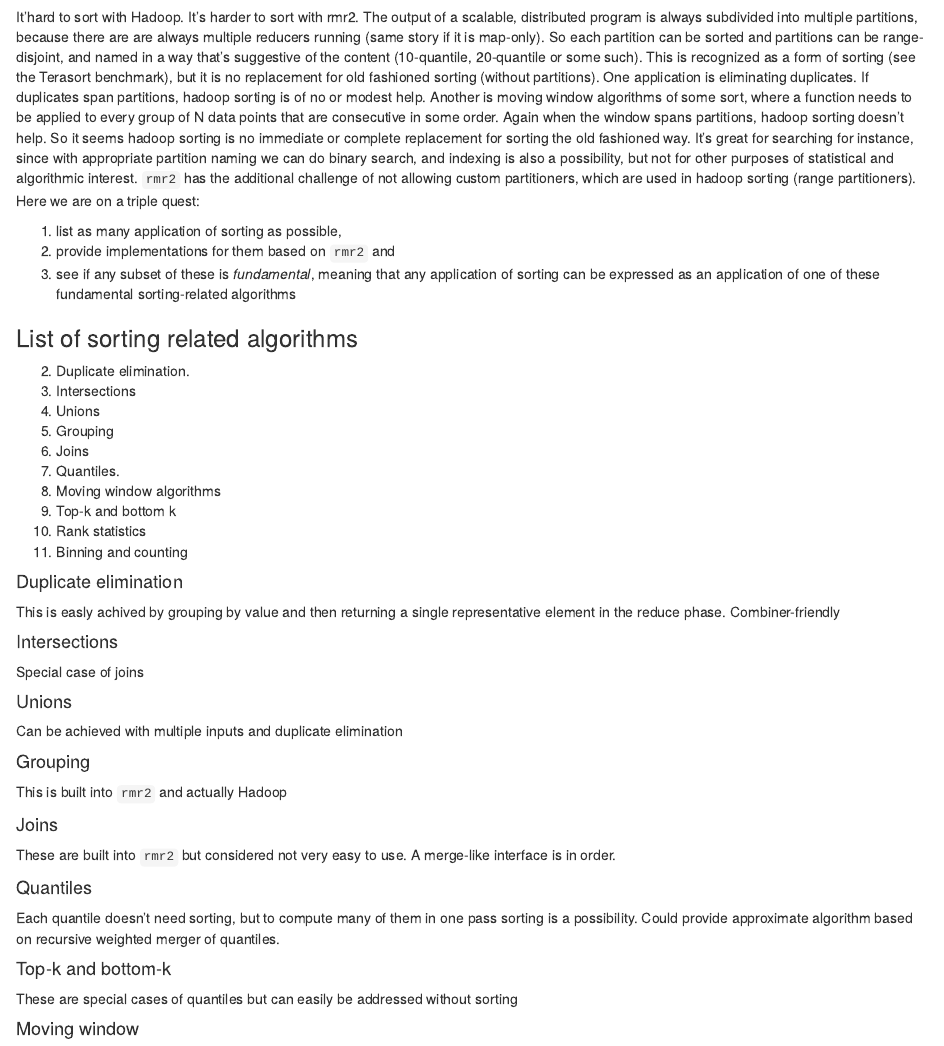
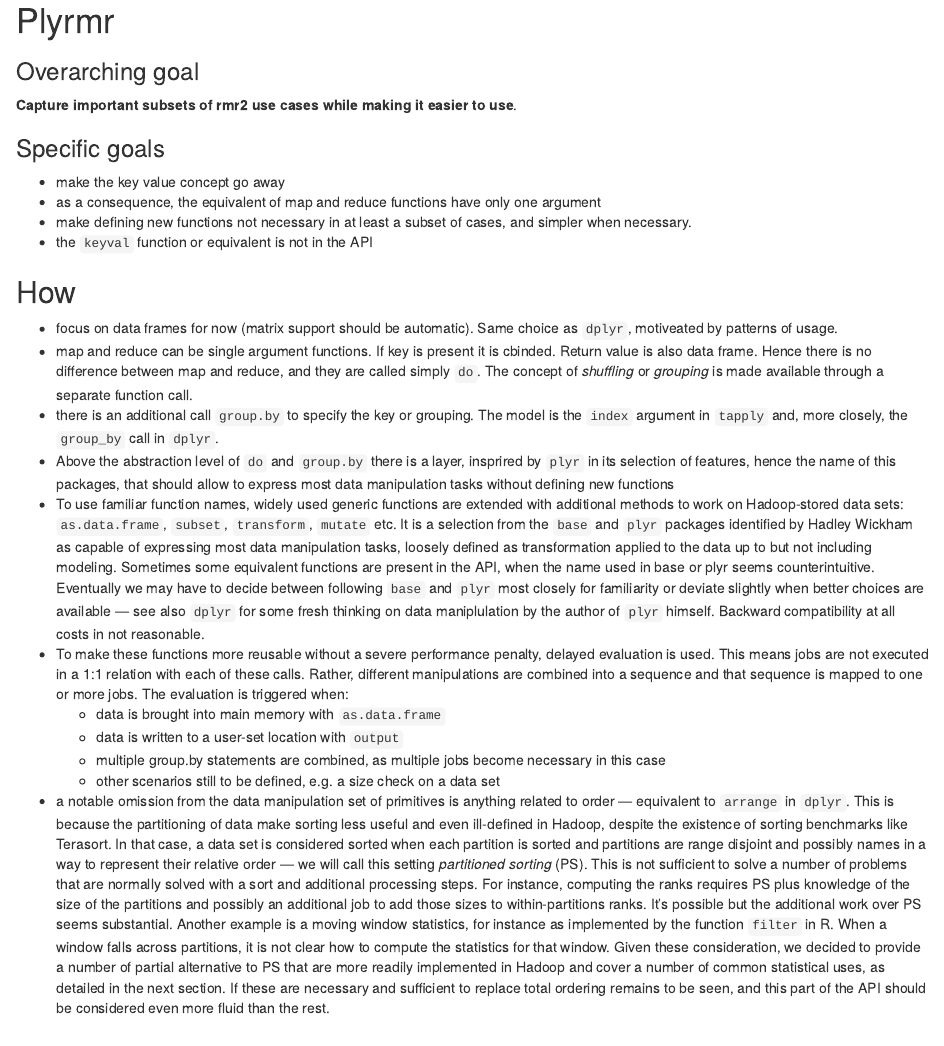
Before and after one commit to RevolutionAnalytics/plyrmr, an R Markdown document (docs/design.Rmd): the page in a window 1100 px wide, from 60 px down before the commit and from 20 px down after it. Rendered offline with R 4.5, knitr and Pandoc, with nearby package versions.

Commit message:
completed with integrations from rmr.ez

```diff
--- a/docs/design.Rmd
+++ b/docs/design.Rmd
@@ -1,6 +1,31 @@
+# Plyrmr
+
+### Overarching goal
+**Capture important subsets of rmr2 use cases while making it easier to use**.
+
+### Specific goals
+* make the key value concept go away
+* as a consequence, the equivalent of map and reduce functions have only one argument
+* make defining new functions not necessary in at least a subset of cases, and simpler when necessary.
+* the `keyval` function or equivalent is not in the API
+
+## How
+* focus on data frames for now (matrix support should be automatic). Same choice as `dplyr`, motiveated by patterns of usage.
+* map and reduce can be single argument functions. If key is present it is cbinded. Return value is also data frame. Hence there is no difference between map and reduce, and they are called simply `do`. The concept of *shuffling* or *grouping* is made available through a separate function call.
+* there is an additional call `group.by` to specify the key or grouping. The model is the `index` argument in `tapply` and, more closely, the `group_by` call in `dplyr`.
+* Above the abstraction level of `do` and `group.by` there is a layer, insprired by `plyr` in its selection of features, hence the name of this packages, that should allow to express most data manipulation  tasks without defining new functions
+* To use familiar function names, widely used generic functions are extended with additional methods to work on Hadoop-stored data sets: `as.data.frame`, `subset`, `transform`, `mutate` etc. It is a selection from the `base` and `plyr` packages identified by Hadley Wickham as capable of expressing most data manipulation tasks, loosely defined as transformation applied to the data up to but not including modeling. Sometimes some equivalent functions are present in the API, when the name used in base or plyr seems counterintuitive. Eventually we may have to decide between following `base` and `plyr` most closely for familiarity or deviate slightly when better choices are available &mdash; see also `dplyr` for some fresh thinking on data maniplulation by the author of `plyr` himself. Backward compatibility at all costs in not reasonable.
+* To make these functions more reusable without a severe performance penalty, delayed evaluation is used. This means jobs are not executed in a 1:1 relation with each of these calls. Rather, different manipulations are combined into a sequence and that sequence is mapped to one or more jobs. The evaluation is triggered when:
+   * data is brought into main memory with `as.data.frame`
+   * data is written to a user-set location with `output`
+   * multiple group.by statements are combined, as multiple jobs become necessary in this case
+   * other scenarios still to be defined, e.g. a size check on a data set
+* a notable omission from the data manipulation set of primitives is anything related to order &mdash; equivalent to `arrange` in `dplyr`. This is because the partitioning of data make sorting less useful and even ill-defined in Hadoop, despite the existence of sorting benchmarks like Terasort. In that case, a data set is considered sorted when each partition is sorted and partitions are range disjoint and possibly names in a way to represent their relative order &mdash; we will call this setting *partitioned sorting* (PS). This is not sufficient to solve a number of problems that are normally solved with a sort and additional processing steps. For instance, computing the ranks requires PS plus knowledge of the size of the partitions and possibly an additional job to add those sizes to within-partitions ranks. It's possible but the additional work over PS seems substantial. Another example is a moving window statistics, for instance as implemented by the function `filter` in R. When a window falls across partitions, it is not clear how to compute the statistics for that window. Given these consideration, we decided to provide a number of partial alternative to PS that are more readily implemented in Hadoop and cover a number of common statistical uses, as detailed in the next section. If these are necessary and sufficient to replace total ordering remains to be seen, and this part of the API should be considered even more fluid than the rest.
+
+
 ## Alternatives to `arrange` (sorting)
 
-It'hard to sort with Hadoop. It's harder to sort with rmr2. The output of a scalable, distributed program is always subdivided into multiple partitions, because there are are always multiple reducers running (same story if it is map-only). So each partition can be sorted and partitions can be range-disjoint, and named in a way that's suggestive of the content (10-quantile, 20-quantile or some such). This is recognized as a form of sorting (see the Terasort benchmark), but it is no replacement for old fashioned sorting (without partitions). One application is eliminating duplicates. If duplicates span partitions, hadoop sorting is of no or modest help. Another is moving window algorithms of some sort, where a function needs to be applied to every group of N data points that are consecutive in some order. Again when the window spans partitions, hadoop sorting doesn't help. So it seems hadoop sorting is no immediate or complete replacement for sorting the old fashioned way. It's great for searching  for instance, since with appropriate partition naming we can do binary search, and indexing is also a possibility, but not for other purposes of statistical and algorithmic interest. `rmr2` has the additional challenge of not allowing custom partitioners, which are used in hadoop sorting (range partitioners). Here we are on a triple quest:
+ Here we are on a triple quest:
 
 1. list as many application of sorting as possible,
 2. provide implementations for them based on `rmr2` and
```
Also changed, not shown: docs/design.md, 1 other file.
